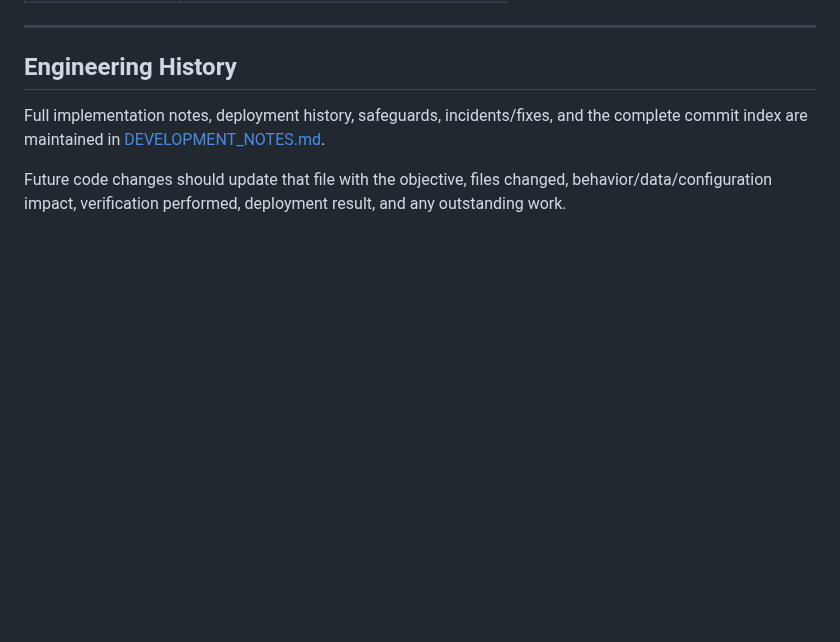
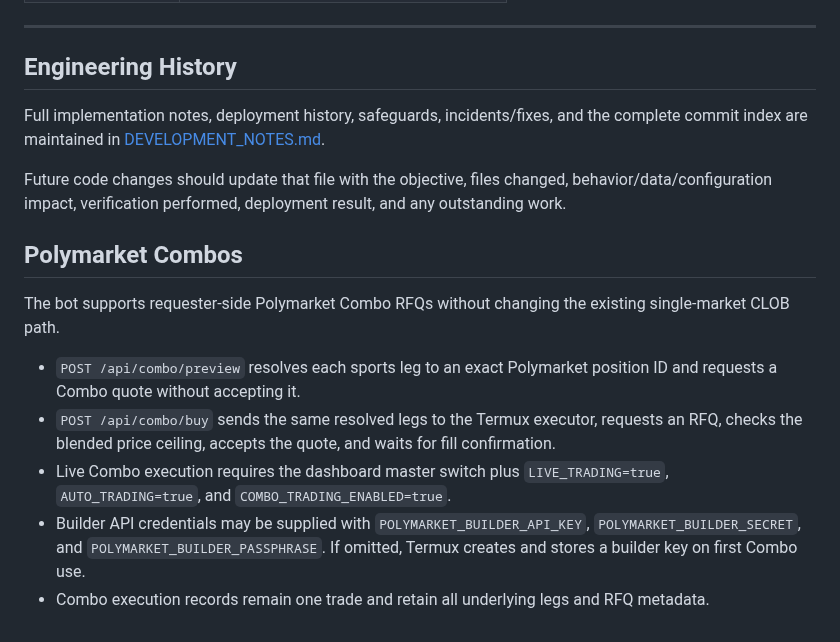
Before and after one commit to s01100011-a11y/polymarket-auto-bot, a Markdown page: README.md, the part around the change. GitHub-like rendering; blank space fills up the shorter version.

Commit message:
Document Combo execution API

```diff
--- a/README.md
+++ b/README.md
@@ -1006,3 +1006,13 @@ Health check: `GET /health` (30s timeout, restart on failure, max 10 retries).
 Full implementation notes, deployment history, safeguards, incidents/fixes, and the complete commit index are maintained in [DEVELOPMENT_NOTES.md](DEVELOPMENT_NOTES.md).
 
 Future code changes should update that file with the objective, files changed, behavior/data/configuration impact, verification performed, deployment result, and any outstanding work.
+
+## Polymarket Combos
+
+The bot supports requester-side Polymarket Combo RFQs without changing the existing single-market CLOB path.
+
+- `POST /api/combo/preview` resolves each sports leg to an exact Polymarket position ID and requests a Combo quote without accepting it.
+- `POST /api/combo/buy` sends the same resolved legs to the Termux executor, requests an RFQ, checks the blended price ceiling, accepts the quote, and waits for fill confirmation.
+- Live Combo execution requires the dashboard master switch plus `LIVE_TRADING=true`, `AUTO_TRADING=true`, and `COMBO_TRADING_ENABLED=true`.
+- Builder API credentials may be supplied with `POLYMARKET_BUILDER_API_KEY`, `POLYMARKET_BUILDER_SECRET`, and `POLYMARKET_BUILDER_PASSPHRASE`. If omitted, Termux creates and stores a builder key on first Combo use.
+- Combo execution records remain one trade and retain all underlying legs and RFQ metadata.
```
